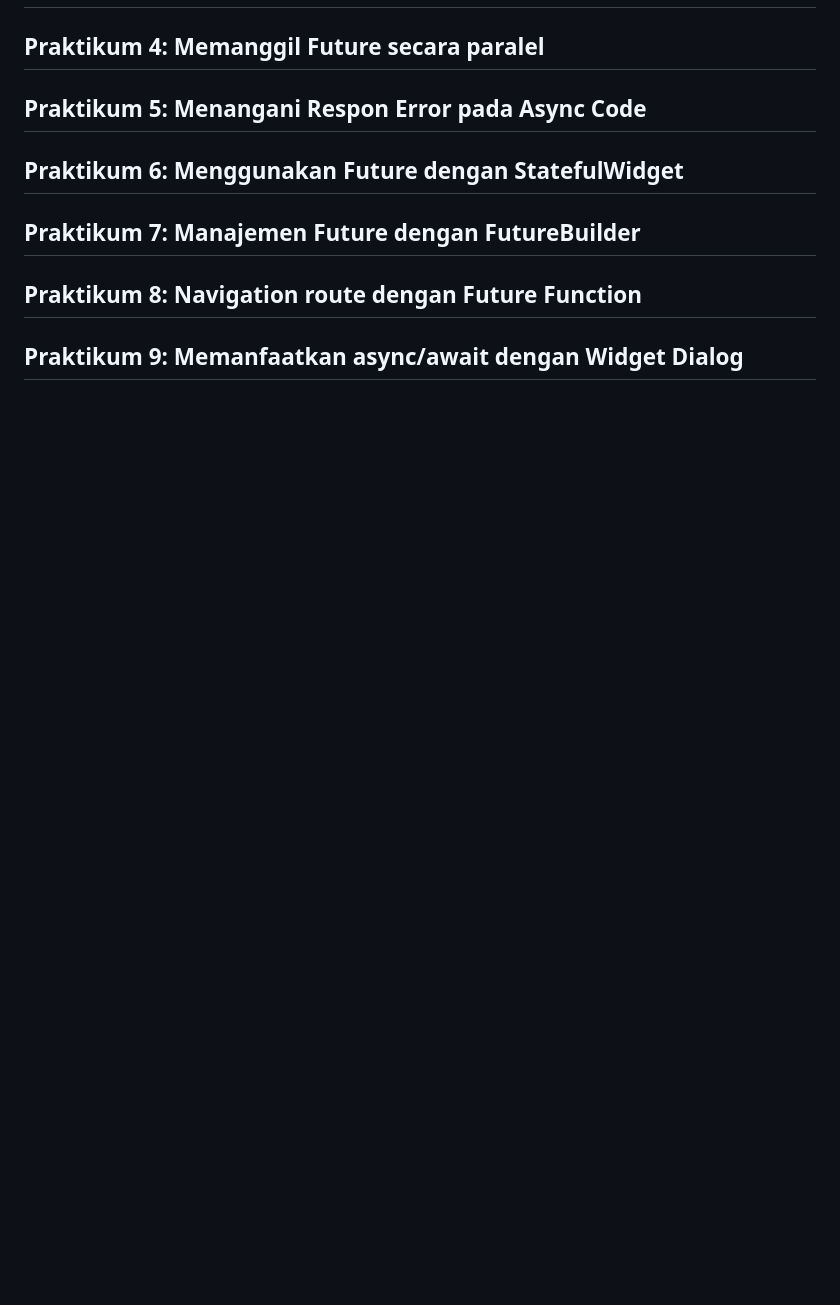
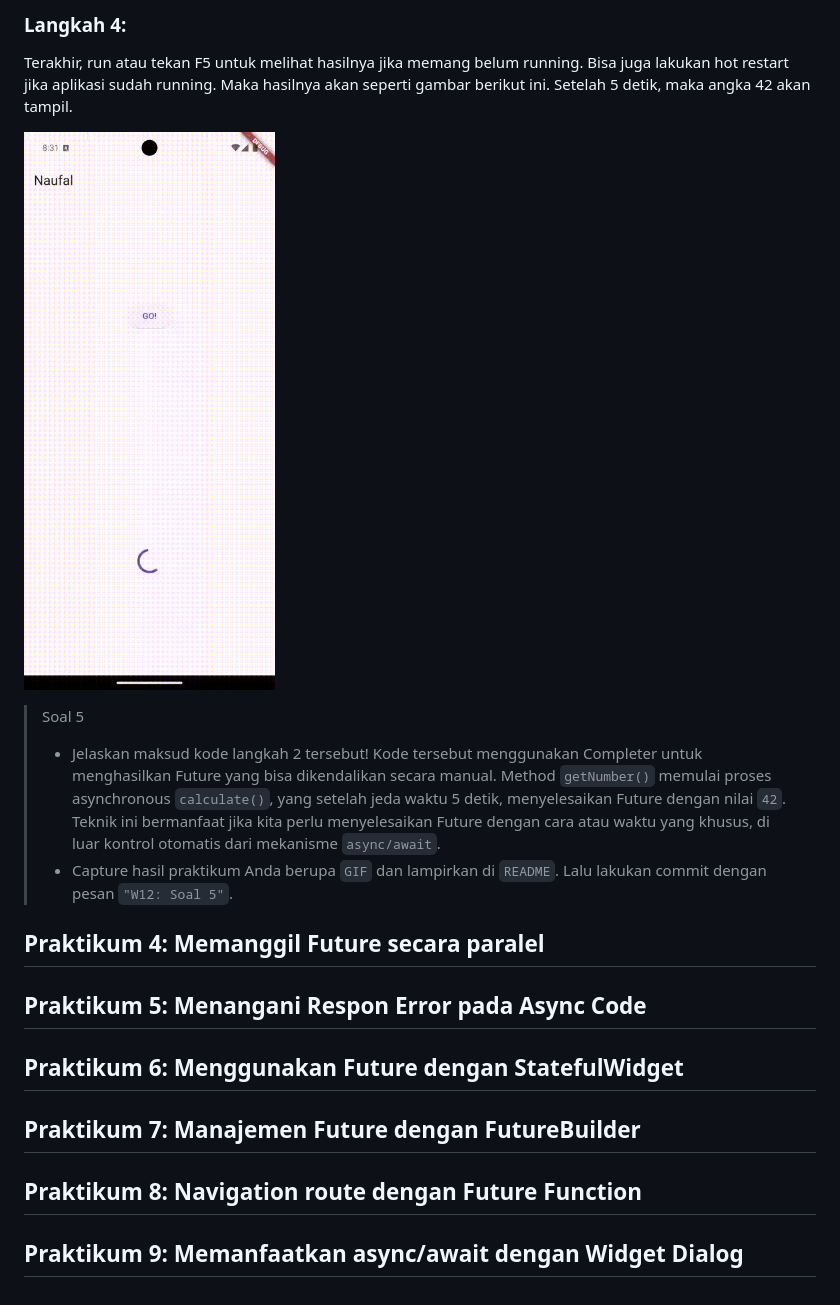
Before and after one commit to Naufall1/PEMR_MOB, a Markdown page: Week-12/README.md, the part around the change printed below. GitHub-like rendering; pictures changed too: Week-12/result-prak3.gif (added); blank space fills up the shorter version.

Commit message:
W12: Soal 5

```diff
--- a/Week-12/README.md
+++ b/Week-12/README.md
@@ -183,3 +230,13 @@ Akhirnya, run atau tekan F5 jika aplikasi belum running. Maka Anda akan melihat
+### Langkah 4:
+Terakhir, run atau tekan F5 untuk melihat hasilnya jika memang belum running. Bisa juga lakukan hot restart jika aplikasi sudah running. Maka hasilnya akan seperti gambar berikut ini. Setelah 5 detik, maka angka 42 akan tampil.
+
+![result prak 3](result-prak3.gif)
+
+> Soal 5
+> - Jelaskan maksud kode langkah 2 tersebut!
+>   Kode tersebut menggunakan Completer untuk menghasilkan Future yang bisa dikendalikan secara manual. Method `getNumber()` memulai proses asynchronous `calculate()`, yang setelah jeda waktu 5 detik, menyelesaikan Future dengan nilai `42`. Teknik ini bermanfaat jika kita perlu menyelesaikan Future dengan cara atau waktu yang khusus, di luar kontrol otomatis dari mekanisme `async/await`.
+> - Capture hasil praktikum Anda berupa `GIF` dan lampirkan di `README`. Lalu lakukan commit dengan pesan `"W12: Soal 5"`.
+
 ## Praktikum 4: Memanggil Future secara paralel
 ## Praktikum 5: Menangani Respon Error pada Async Code
 ## Praktikum 6: Menggunakan Future dengan StatefulWidget
```
Also changed, not shown: other parts of Week-12/README.md (+47 -0 lines), 2 other files.
